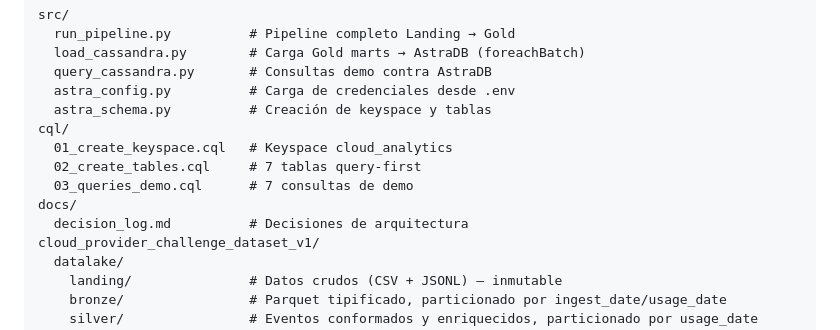
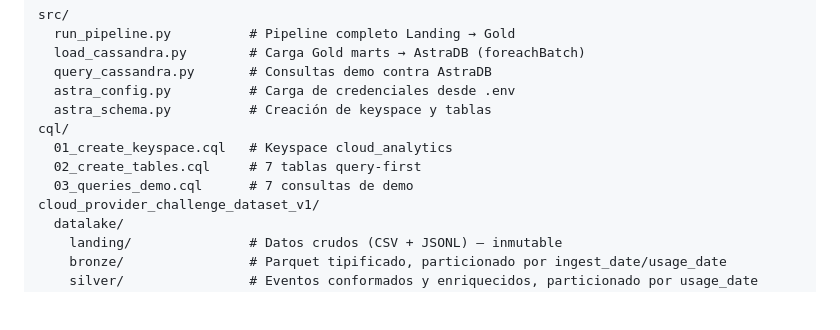
Before and after one commit to boullo2002/big-data-tp2, a Markdown page: README.md, the part around the change. Rendered like a GitHub page; blank space fills up the shorter version.

```diff
--- a/README.md
+++ b/README.md
@@ -42,8 +42,6 @@ cql/
   01_create_keyspace.cql   # Keyspace cloud_analytics
   02_create_tables.cql     # 7 tablas query-first
   03_queries_demo.cql      # 7 consultas de demo
-docs/
-  decision_log.md          # Decisiones de arquitectura
 cloud_provider_challenge_dataset_v1/
   datalake/
     landing/               # Datos crudos (CSV + JSONL) — inmutable
```
